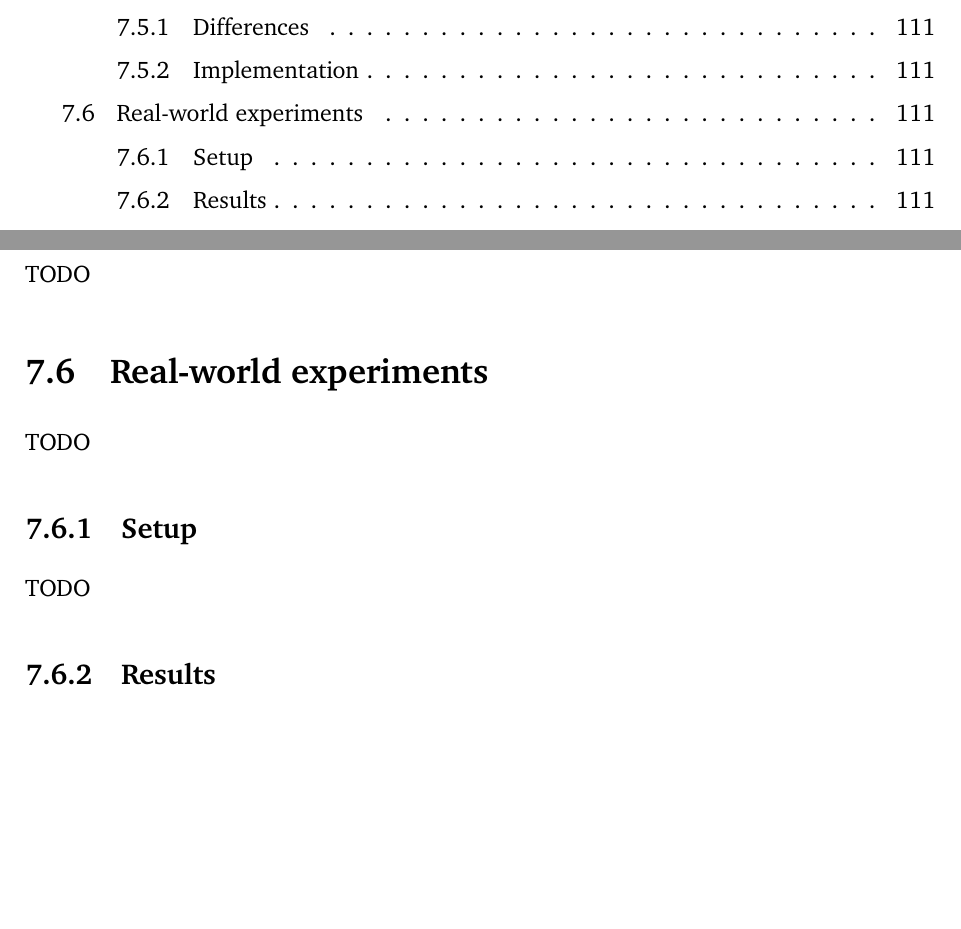
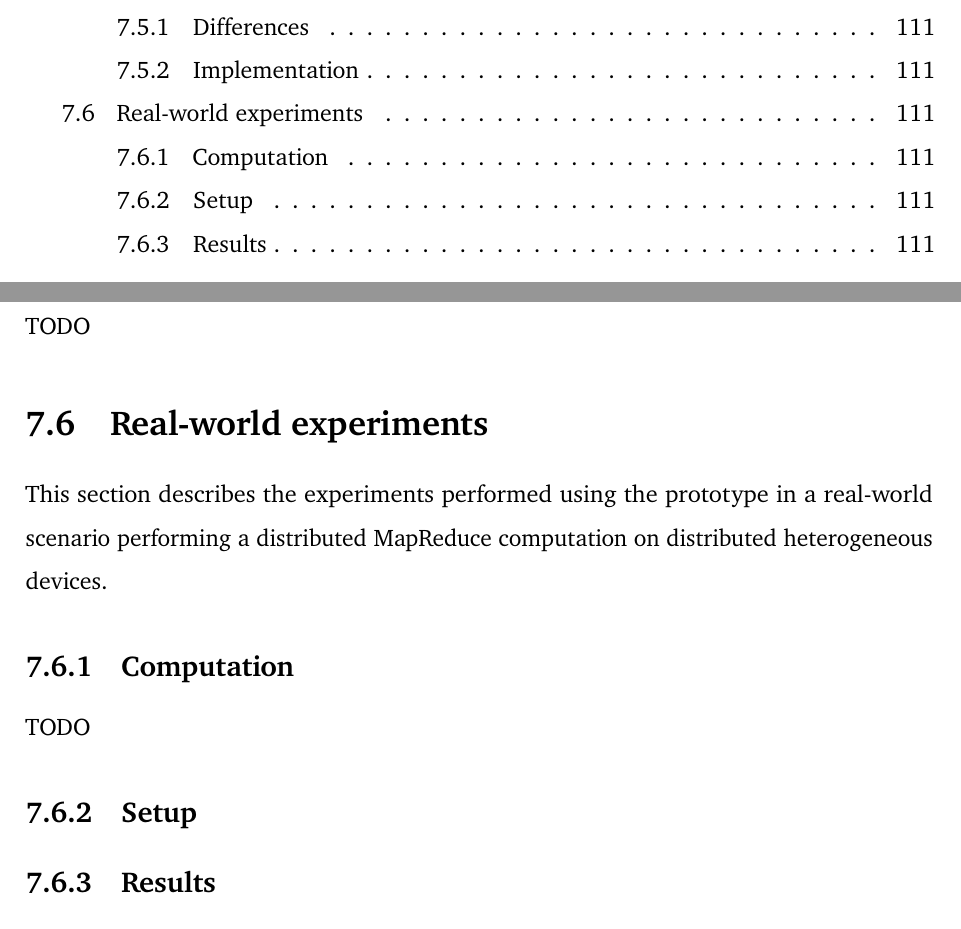
Before and after one commit to Tale152/master-thesis, a LaTeX thesis (main.tex, which reads document/chapters/chapter_7/sections/6_real-world_experiments.tex): two parts of pages 6 and 121 of 128, joined at a grey line, cut so that both start at the same text, the shorter picture padded with empty space. Compiled offline with pdfLaTeX.

Commit message:
written 7.6 intro

```diff
--- a/document/chapters/chapter_7/sections/6_real-world_experiments.tex
+++ b/document/chapters/chapter_7/sections/6_real-world_experiments.tex
@@ -1,7 +1,7 @@
 \section{Real-world experiments}\label{real_world_experiments}
-TODO
+This section describes the experiments performed using the prototype in a real-world scenario performing a distributed MapReduce computation on distributed heterogeneous devices.
 
-\subsection{Setup}
+\subsection{Computation}
 TODO
 
 \begin{figure}[!ht]
@@ -24,6 +24,8 @@ TODO
     \caption{Computation - Final result}
     \label{fig:computation_final_result}
 \end{figure}
+
+\subsection{Setup}
 
 \begin{figure}[!ht]
     \centering
```
